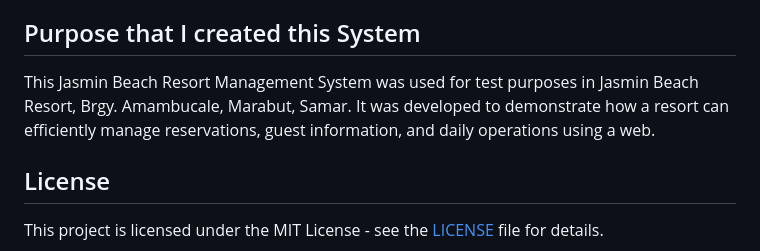
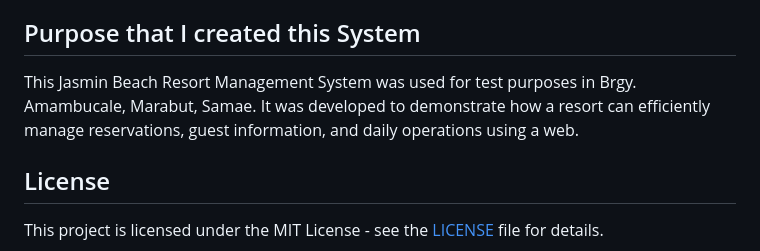
Before and after one commit to kenjutzue/Jasmin-Beach-Resort-Management-System, a Markdown page: Readme.md, the part around the change. Rendered like a GitHub page.

```diff
--- a/Readme.md
+++ b/Readme.md
@@ -58,7 +58,7 @@ Overall, an Online Resort Management System can significantly enhance the effici
 
 ## Purpose that I created this System
 
-This Jasmin Beach Resort Management System was used for test purposes in Jasmin Beach Resort, Brgy. Amambucale, Marabut, Samar. It was developed to demonstrate how a resort can efficiently manage reservations, guest information, and daily operations using a web.
+This Jasmin Beach Resort Management System was used for test purposes in Brgy. Amambucale, Marabut, Samae. It was developed to demonstrate how a resort can efficiently manage reservations, guest information, and daily operations using a web.
 
 ## License
 
```
